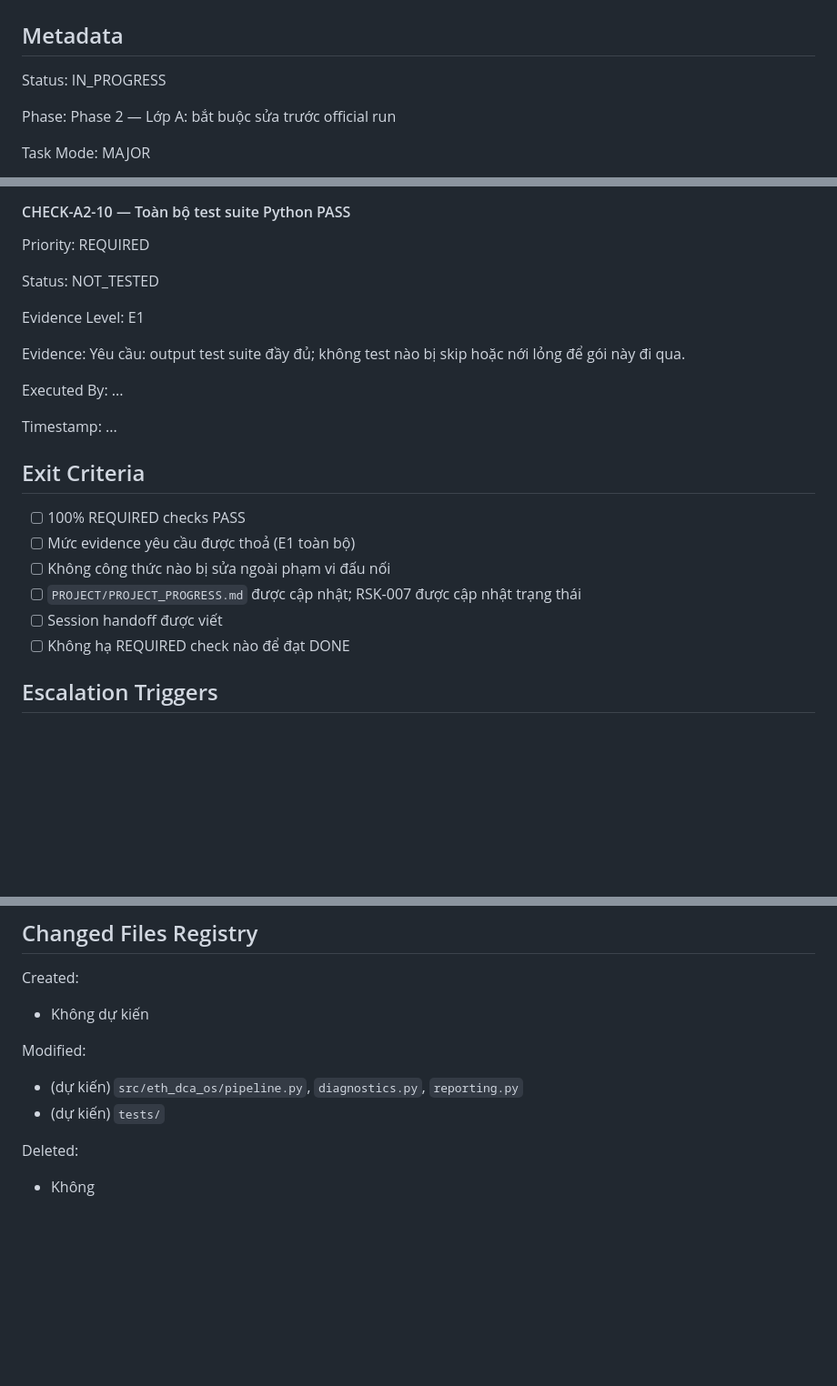
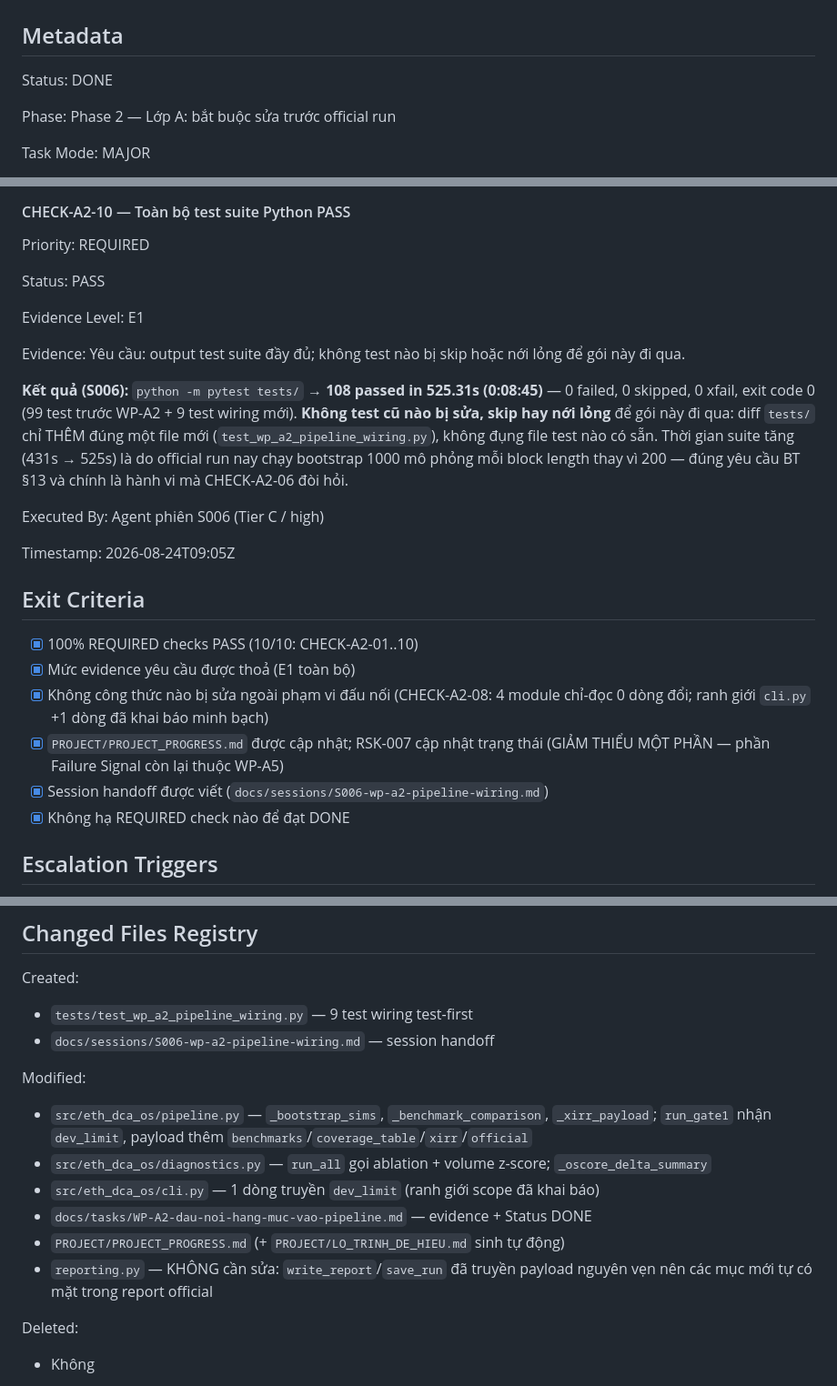
Before and after one commit to hoangvinhkta-creator/coin, a Markdown page: docs/tasks/WP-A2-dau-noi-hang-muc-vao-pipeline.md, 3 parts joined by grey strips. Shown at 91% size. GitHub-like rendering; blank space fills up the shorter version.

Commit message:
WP-A2 — DONE: full suite 108/108 PASS; đóng gate 10/10; F-003/004/012/013/014 đóng
- CHECK-A2-10: python -m pytest tests/ -> 108 passed in 525.31s, 0 failed,
  0 skipped (99 trước WP-A2 + 9 test wiring mới). Không test cũ nào bị
  sửa/skip/nới lỏng — diff tests/ chỉ THÊM một file. Suite chậm hơn 431s->525s
  là hệ quả đúng của bootstrap 1000 mô phỏng/block length (BT §13).
- Task file: Status IN_PROGRESS -> DONE; Exit Criteria 6/6; Changed Files
  Registry hoàn tất (ghi rõ reporting.py không cần sửa).
- Session handoff bổ sung mục Full regression + Governance validators, kèm
  limitation glob TASK-*.md (PASS trên tập rỗng, KHÔNG coi là evidence).
- PROJECT_PROGRESS: WP-A2 -> DONE; RSK-007 -> GIẢM THIỂU MỘT PHẦN (phần
  Failure Signal còn lại thuộc WP-A5); WP-A5 PLANNED -> READY (đủ dependency
  WP-A2 + WP-A3 + WP-A7); snapshot S006; Session History; Next Session.
- sync_easy_roadmap PASS; toàn bộ validators PASS.

Co-Authored-By: Claude Opus 5 <noreply@anthropic.com>
Claude-Session: https://claude.ai/code/session_011cMQx669NjiuNoLykPenY4

```diff
--- a/docs/tasks/WP-A2-dau-noi-hang-muc-vao-pipeline.md
+++ b/docs/tasks/WP-A2-dau-noi-hang-muc-vao-pipeline.md
@@ -2,7 +2,7 @@
 
 ## Metadata
 Status:
-IN_PROGRESS
+DONE
 
 Phase:
 Phase 2 — Lớp A: bắt buộc sửa trước official run
@@ -503,7 +503,7 @@ Priority:
 REQUIRED
 
 Status:
-NOT_TESTED
+PASS
 
 Evidence Level:
 E1
@@ -511,19 +511,28 @@ E1
 Evidence:
 Yêu cầu: output test suite đầy đủ; không test nào bị skip hoặc nới lỏng để gói này đi qua.
 
+**Kết quả (S006):** `python -m pytest tests/` → **108 passed in 525.31s (0:08:45)** —
+0 failed, 0 skipped, 0 xfail, exit code 0 (99 test trước WP-A2 + 9 test wiring mới).
+**Không test cũ nào bị sửa, skip hay nới lỏng** để gói này đi qua: diff `tests/` chỉ THÊM
+đúng một file mới (`test_wp_a2_pipeline_wiring.py`), không đụng file test nào có sẵn.
+Thời gian suite tăng (431s → 525s) là do official run nay chạy bootstrap 1000 mô phỏng mỗi
+block length thay vì 200 — đúng yêu cầu BT §13 và chính là hành vi mà CHECK-A2-06 đòi hỏi.
+
 Executed By:
-...
+Agent phiên S006 (Tier C / high)
 
 Timestamp:
-...
+2026-08-24T09:05Z
 
 ## Exit Criteria
-- [ ] 100% REQUIRED checks PASS
-- [ ] Mức evidence yêu cầu được thoả (E1 toàn bộ)
-- [ ] Không công thức nào bị sửa ngoài phạm vi đấu nối
-- [ ] `PROJECT/PROJECT_PROGRESS.md` được cập nhật; RSK-007 được cập nhật trạng thái
-- [ ] Session handoff được viết
-- [ ] Không hạ REQUIRED check nào để đạt DONE
+- [x] 100% REQUIRED checks PASS (10/10: CHECK-A2-01..10)
+- [x] Mức evidence yêu cầu được thoả (E1 toàn bộ)
+- [x] Không công thức nào bị sửa ngoài phạm vi đấu nối (CHECK-A2-08: 4 module chỉ-đọc
+      0 dòng đổi; ranh giới `cli.py` +1 dòng đã khai báo minh bạch)
+- [x] `PROJECT/PROJECT_PROGRESS.md` được cập nhật; RSK-007 cập nhật trạng thái
+      (GIẢM THIỂU MỘT PHẦN — phần Failure Signal còn lại thuộc WP-A5)
+- [x] Session handoff được viết (`docs/sessions/S006-wp-a2-pipeline-wiring.md`)
+- [x] Không hạ REQUIRED check nào để đạt DONE
 
 ## Escalation Triggers
 
@@ -546,11 +555,18 @@ này không sửa được sau khi T-06 đã chạy**. GATE-A không đóng.
 ## Changed Files Registry
 
 Created:
-- Không dự kiến
+- `tests/test_wp_a2_pipeline_wiring.py` — 9 test wiring test-first
+- `docs/sessions/S006-wp-a2-pipeline-wiring.md` — session handoff
 
 Modified:
-- (dự kiến) `src/eth_dca_os/pipeline.py`, `diagnostics.py`, `reporting.py`
-- (dự kiến) `tests/`
+- `src/eth_dca_os/pipeline.py` — `_bootstrap_sims`, `_benchmark_comparison`, `_xirr_payload`;
+  `run_gate1` nhận `dev_limit`, payload thêm `benchmarks`/`coverage_table`/`xirr`/`official`
+- `src/eth_dca_os/diagnostics.py` — `run_all` gọi ablation + volume z-score; `_oscore_delta_summary`
+- `src/eth_dca_os/cli.py` — 1 dòng truyền `dev_limit` (ranh giới scope đã khai báo)
+- `docs/tasks/WP-A2-dau-noi-hang-muc-vao-pipeline.md` — evidence + Status DONE
+- `PROJECT/PROJECT_PROGRESS.md` (+ `PROJECT/LO_TRINH_DE_HIEU.md` sinh tự động)
+- `reporting.py` — KHÔNG cần sửa: `write_report`/`save_run` đã truyền payload nguyên vẹn nên
+  các mục mới tự có mặt trong report official
 
 Deleted:
 - Không
```
Also changed, not shown: PROJECT/LO_TRINH_DE_HIEU.md (+2 -2 lines), docs/sessions/S006-wp-a2-pipeline-wiring.md (+16 -0 lines).
